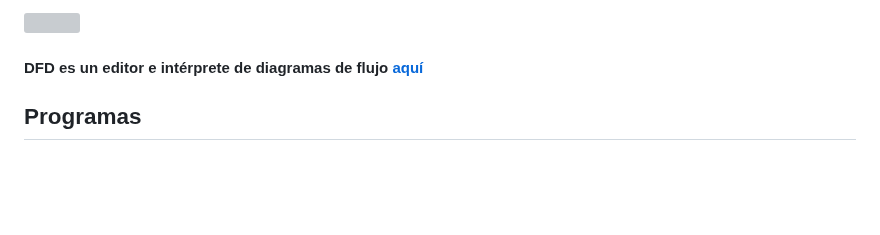
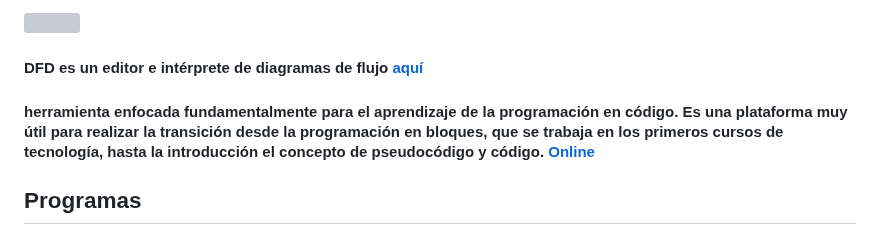
Before and after one commit to LeonRamos5366/SmartTeach, a Markdown page: Programación/Programación.md, the part around the change. Drawn GitHub-style; blank space fills up the shorter version; grey boxes are pictures that could not be loaded.

```diff
--- a/Programación/Programación.md
+++ b/Programación/Programación.md
@@ -42,5 +42,8 @@ Las mejores prácticas para crear y entender los diagramas de flujo incluyen man
 ![](./simbologia.jpg)
 
 #### DFD es un editor e intérprete de diagramas de flujo [aquí](https://www.youtube.com/watch?v=IkV7GN1C6Yc)
+
+#### herramienta enfocada fundamentalmente para el aprendizaje de la programación en código. Es una plataforma muy útil para realizar la transición desde la programación en bloques, que se trabaja en los primeros cursos de tecnología, hasta la introducción el concepto de pseudocódigo y código. [Online](https://code2flow.com/)
+
 ## Programas
 Un programa es un conjunto de instrucciones escritas en un lenguaje de programación específico que le indica a una computadora cómo realizar una tarea o resolver un problema.
```
